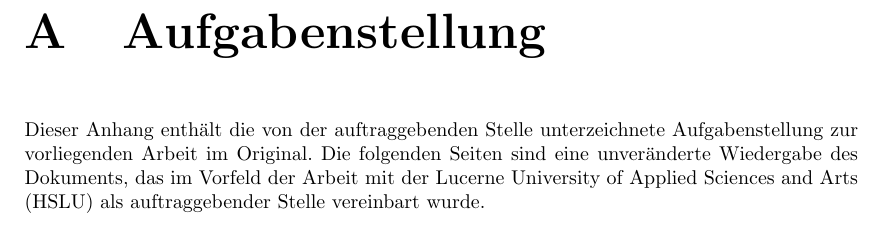
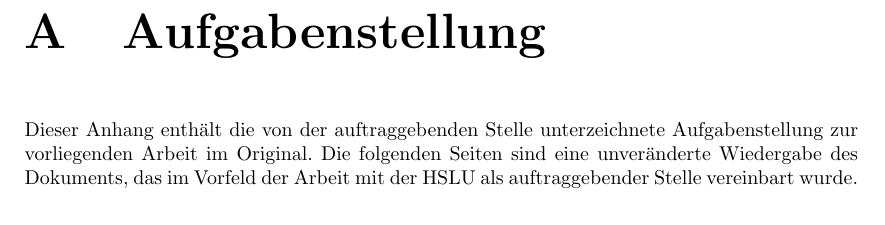
Before and after one commit to OliverStaub/BachelorThesis, a LaTeX thesis (src/thesis/hslu_thesis.tex, which reads src/thesis/acronyms.tex, src/thesis/chapters/anhang_aufgabenstellung.tex): part of page 63 of 76, cut so that both start at the same text. Compiled offline with pdfLaTeX.

Commit message:
save work

```diff
--- a/src/thesis/acronyms.tex
+++ b/src/thesis/acronyms.tex
@@ -1,4 +1,3 @@
-\newacronym{hslu}{HSLU}{Lucerne University of Applied Sciences and Arts}
 \newacronym{tor}{Tor}{The Onion Router}
 \newacronym{wf}{WF}{Website Fingerprinting}
 \newacronym{ml}{ML}{Machine Learning}
--- a/src/thesis/chapters/anhang_aufgabenstellung.tex
+++ b/src/thesis/chapters/anhang_aufgabenstellung.tex
@@ -2,6 +2,6 @@
 \label{app:aufgabenstellung}
 
 Dieser Anhang enthält die von der auftraggebenden Stelle unterzeichnete Aufgabenstellung zur vorliegenden Arbeit im Original.
-Die folgenden Seiten sind eine unveränderte Wiedergabe des Dokuments, das im Vorfeld der Arbeit mit der \gls{hslu} als auftraggebender Stelle vereinbart wurde.
+Die folgenden Seiten sind eine unveränderte Wiedergabe des Dokuments, das im Vorfeld der Arbeit mit der HSLU als auftraggebender Stelle vereinbart wurde.
 
 \includepdf[pages=-,pagecommand={},scale=0.8]{../../Proposal/AufgabenstellungOliverStaub.pdf}
```
